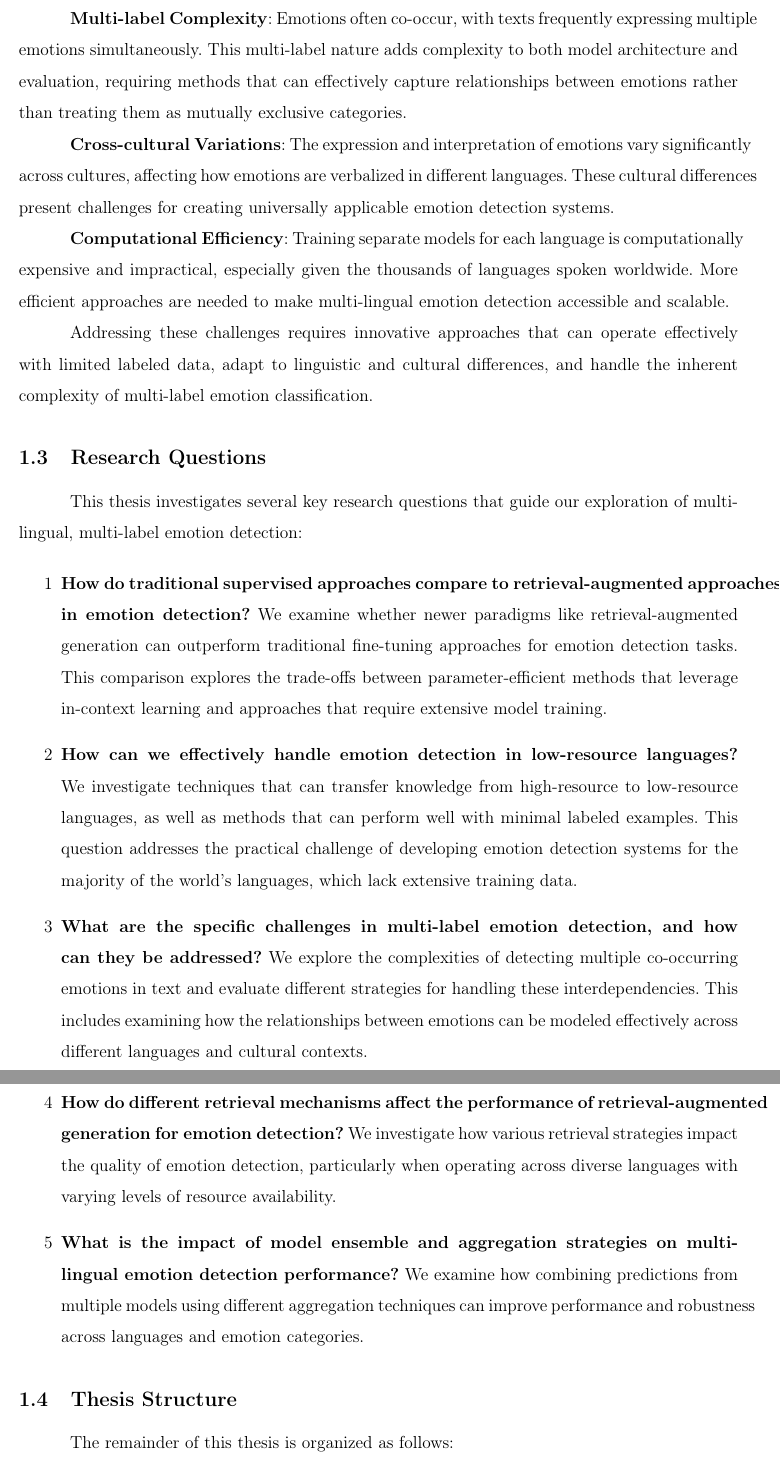
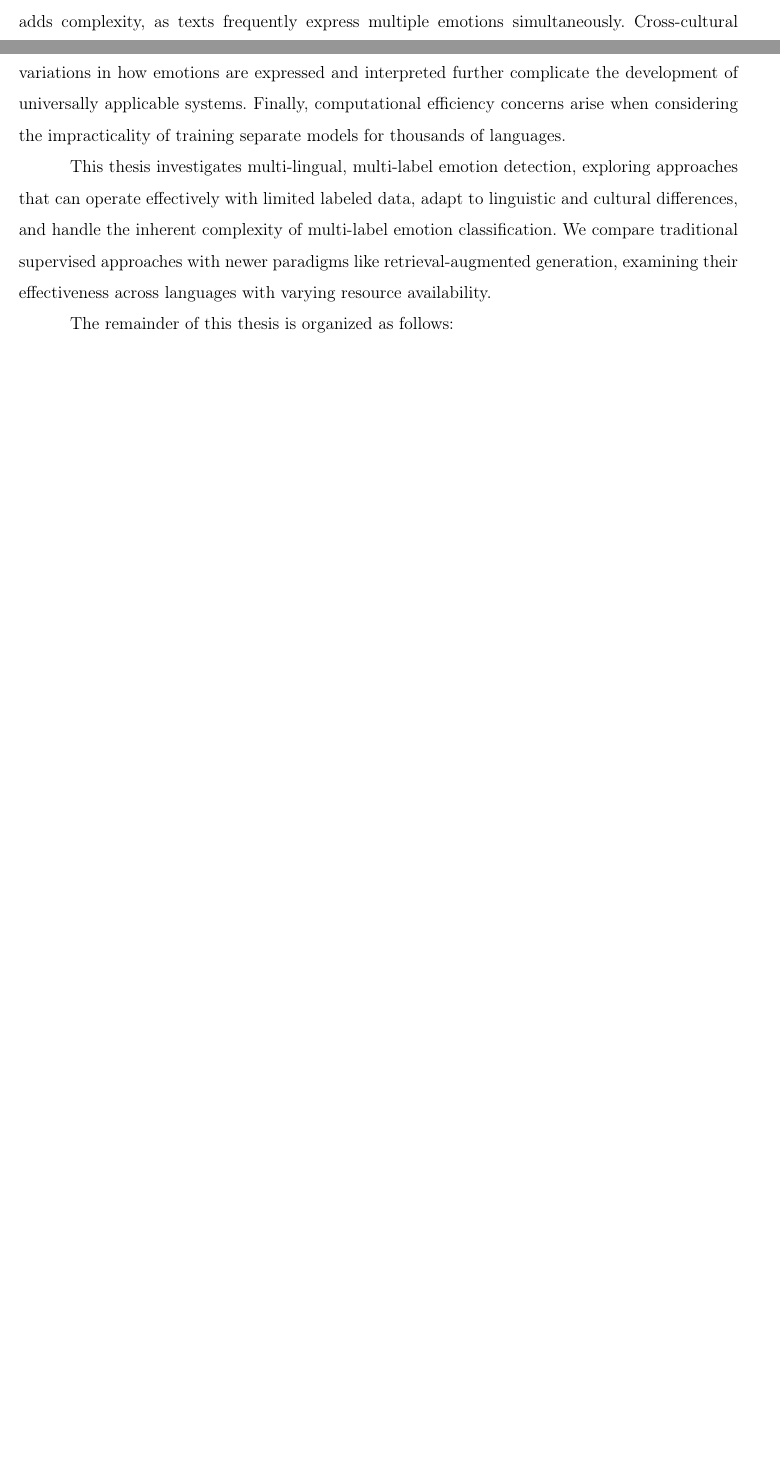
Before and after one commit to galthran-wq/semeval25-text-emotions, a LaTeX thesis (thesis/thesis.tex): two parts of pages 6 and 7 of 26 before the commit and two parts of pages 4 and 5 of 24 after it, joined at a grey line, cut at the place of the change, the shorter picture padded with empty space. Compiled offline with pdfLaTeX.

Commit message:
introduction

```diff
--- a/thesis/thesis.tex
+++ b/thesis/thesis.tex
@@ -85 +85,2 @@ Emotions are fundamental to human communication and experience, coloring our int
 
+The development of effective multi-lingual, multi-label emotion detection systems faces several interconnected challenges. Linguistic diversity presents a significant hurdle, as human languages vary dramatically in their lexical, syntactic, and semantic structures, including how emotions are expressed. Data scarcity is particularly problematic for low-resource languages, which lack substantial labeled datasets for emotion detection. The multi-label nature of emotions adds complexity, as texts frequently express multiple emotions simultaneously. Cross-cultural variations in how emotions are expressed and interpreted further complicate the development of universally applicable systems. Finally, computational efficiency concerns arise when considering the impracticality of training separate models for thousands of languages.
@@ -108,33 +88,4 @@ The development of effective multi-lingual, multi-label emotion detection system
-\textbf{Multi-label Complexity}: Emotions often co-occur, with texts frequently expressing multiple emotions simultaneously. This multi-label nature adds complexity to both model architecture and evaluation, requiring methods that can effectively capture relationships between emotions rather than treating them as mutually exclusive categories.
-
-\textbf{Cross-cultural Variations}: The expression and interpretation of emotions vary significantly across cultures, affecting how emotions are verbalized in different languages. These cultural differences present challenges for creating universally applicable emotion detection systems.
-
-\textbf{Computational Efficiency}: Training separate models for each language is computationally expensive and impractical, especially given the thousands of languages spoken worldwide. More efficient approaches are needed to make multi-lingual emotion detection accessible and scalable.
-
-Addressing these challenges requires innovative approaches that can operate effectively with limited labeled data, adapt to linguistic and cultural differences, and handle the inherent complexity of multi-label emotion classification.
-
-\subsection{Research Questions}
-
-This thesis investigates several key research questions that guide our exploration of multi-lingual, multi-label emotion detection:
-
-\begin{enumerate}
-\item \textbf{How do traditional supervised approaches compare to retrieval-augmented approaches in emotion detection?}
-   We examine whether newer paradigms like retrieval-augmented generation can outperform traditional fine-tuning approaches for emotion detection tasks. This comparison explores the trade-offs between parameter-efficient methods that leverage in-context learning and approaches that require extensive model training.
-
-\item \textbf{How can we effectively handle emotion detection in low-resource languages?}
-   We investigate techniques that can transfer knowledge from high-resource to low-resource languages, as well as methods that can perform well with minimal labeled examples. This question addresses the practical challenge of developing emotion detection systems for the majority of the world's languages, which lack extensive training data.
-
-\item \textbf{What are the specific challenges in multi-label emotion detection, and how can they be addressed?}
-   We explore the complexities of detecting multiple co-occurring emotions in text and evaluate different strategies for handling these interdependencies. This includes examining how the relationships between emotions can be modeled effectively across different languages and cultural contexts.
-
-\item \textbf{How do different retrieval mechanisms affect the performance of retrieval-augmented generation for emotion detection?}
-   We investigate how various retrieval strategies impact the quality of emotion detection, particularly when operating across diverse languages with varying levels of resource availability.
-
-\item \textbf{What is the impact of model ensemble and aggregation strategies on multi-lingual emotion detection performance?}
-   We examine how combining predictions from multiple models using different aggregation techniques can improve performance and robustness across languages and emotion categories.
-\end{enumerate}
-
-\subsection{Thesis Structure}
+This thesis investigates multi-lingual, multi-label emotion detection, exploring approaches that can operate effectively with limited labeled data, adapt to linguistic and cultural differences, and handle the inherent complexity of multi-label emotion classification. We compare traditional supervised approaches with newer paradigms like retrieval-augmented generation, examining their effectiveness across languages with varying resource availability.
 
 The remainder of this thesis is organized as follows:
 
```
Also changed, not shown: thesis/thesis.tex (41 more changed lines).
